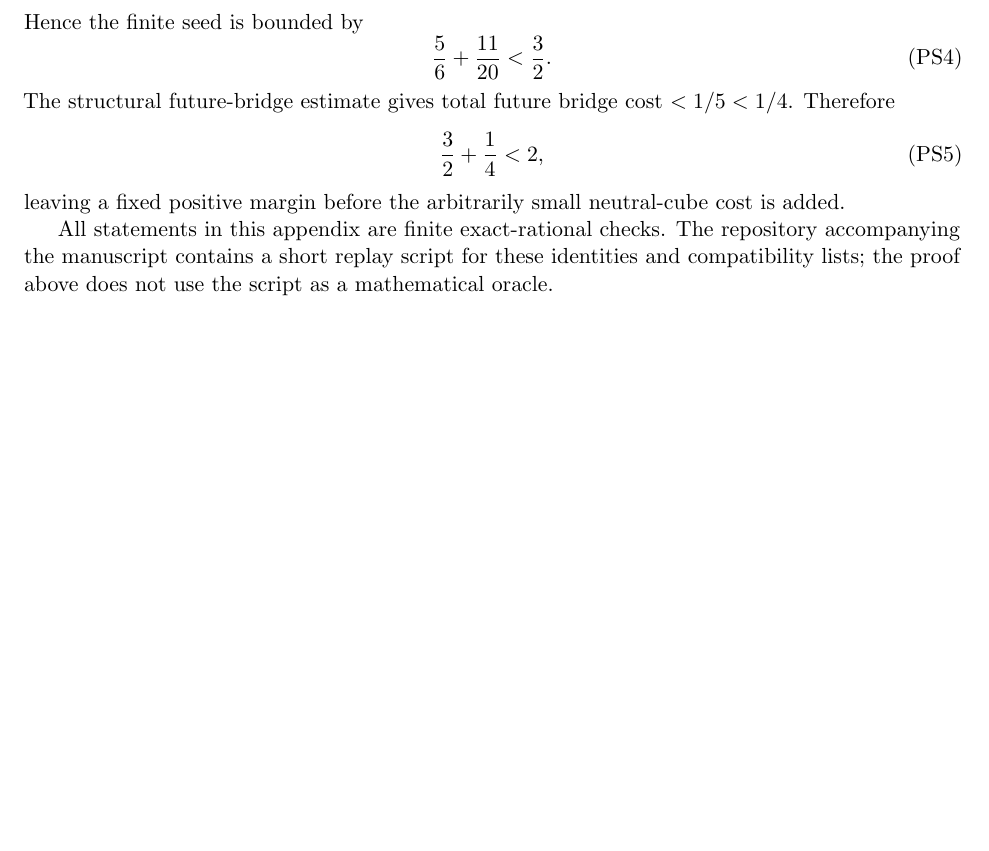
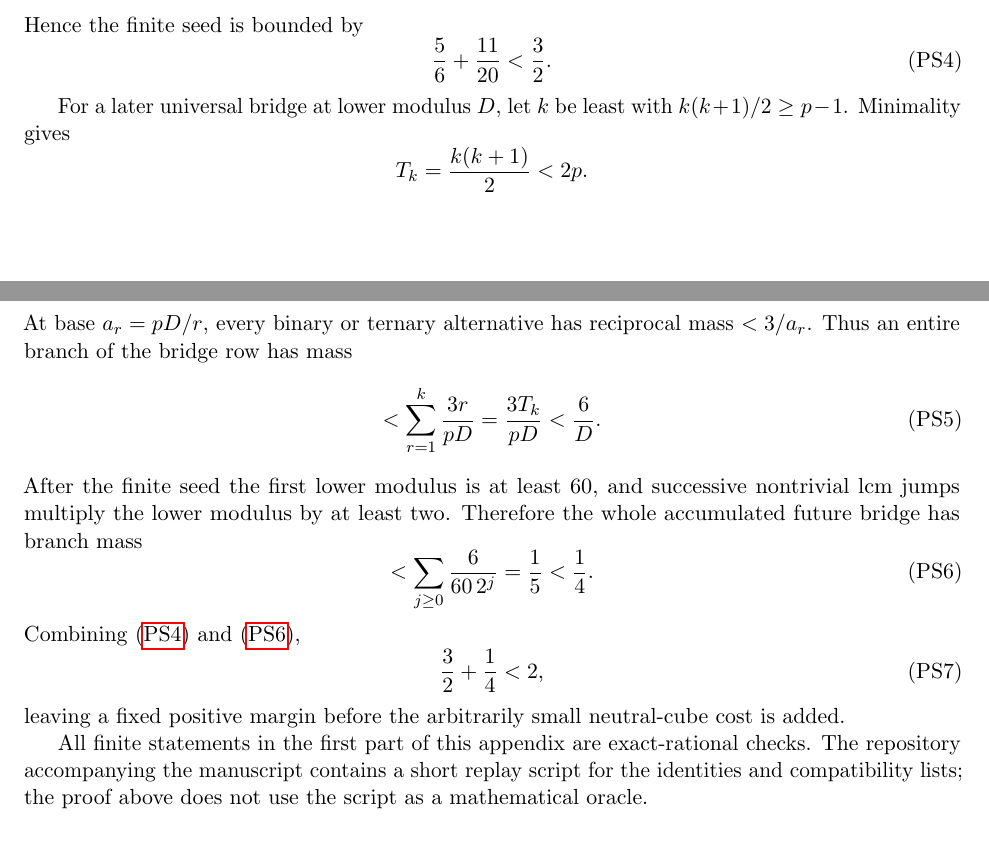
Before and after one commit to Yuren-Tang/erdos-289, a LaTeX paper (paper/manuscript.tex, which reads paper/appendices/prefix-seed.tex): part of page 22 of 23 before the commit and two parts of pages 22 and 23 of 23 after it, the two joined at a grey line, cut so that both start at the same text, the shorter picture padded with empty space. Compiled offline with pdfLaTeX.

Commit message:
Close Prefix seed appendix labels and future bridge resource bound

```diff
--- a/paper/appendices/prefix-seed.tex
+++ b/paper/appendices/prefix-seed.tex
@@ -66,13 +66,31 @@ For the resource margin, the largest root value is $5/6$.  For the four finite s
 Hence the finite seed is bounded by
 \[
 \frac56+\frac{11}{20}<\frac32.
-\tag{PS4}
+\tag{PS4}\label{eq:finite-seed-bound}
 \]
-The structural future-bridge estimate gives total future bridge cost $<1/5<1/4$.  Therefore
+
+For a later universal bridge at lower modulus $D$, let $k$ be least with $k(k+1)/2\ge p-1$.  Minimality gives
+\[
+T_k=\frac{k(k+1)}2<2p.
+\]
+At base $a_r=pD/r$, every binary or ternary alternative has reciprocal mass $<3/a_r$.  Thus an entire branch of the bridge row has mass
+\[
+<\sum_{r=1}^k\frac{3r}{pD}
+=\frac{3T_k}{pD}
+<\frac6D.
+\tag{PS5}\label{eq:future-row-bound}
+\]
+After the finite seed the first lower modulus is at least $60$, and successive nontrivial lcm jumps multiply the lower modulus by at least two.  Therefore the whole accumulated future bridge has branch mass
+\[
+<\sum_{j\ge0}\frac6{60\,2^j}
+=\frac15<\frac14.
+\tag{PS6}\label{eq:future-bridge-total}
+\]
+Combining \eqref{eq:finite-seed-bound} and \eqref{eq:future-bridge-total},
 \[
 \frac32+\frac14<2,
-\tag{PS5}
+\tag{PS7}
 \]
 leaving a fixed positive margin before the arbitrarily small neutral-cube cost is added.
 
-All statements in this appendix are finite exact-rational checks.  The repository accompanying the manuscript contains a short replay script for these identities and compatibility lists; the proof above does not use the script as a mathematical oracle.
+All finite statements in the first part of this appendix are exact-rational checks.  The repository accompanying the manuscript contains a short replay script for the identities and compatibility lists; the proof above does not use the script as a mathematical oracle.
```
Also changed, not shown: paper/appendices/prefix-seed.tex (6 more changed lines).
